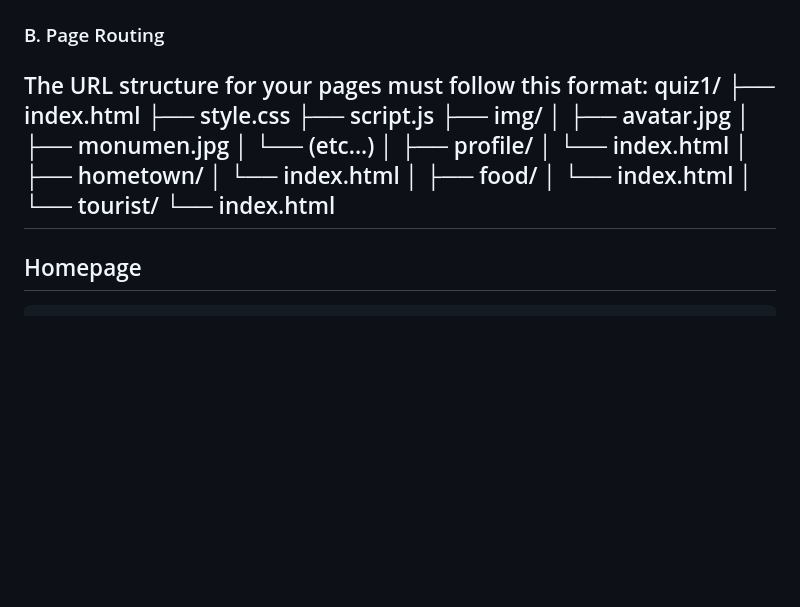
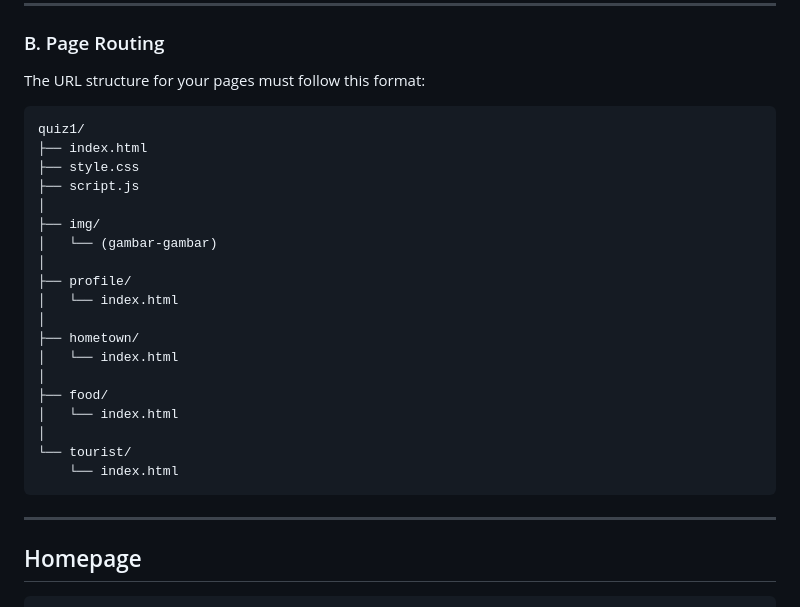
Before and after one commit to Pascalllllll/WebPro-Quiz-1, a Markdown page: README.md, the part around the change. Rendered like a GitHub page; blank space fills up the shorter version.

````diff
--- a/README.md
+++ b/README.md
@@ -19,14 +19,14 @@ Your website must include the following pages/sections:
 
 ### B. Page Routing
 The URL structure for your pages must follow this format:
+```
 quiz1/
 ├── index.html
 ├── style.css
 ├── script.js
+│
 ├── img/
-│   ├── avatar.jpg
-│   ├── monumen.jpg
-│   └── (etc...)
+│   └── (gambar-gambar)
 │
 ├── profile/
 │   └── index.html
@@ -39,6 +39,7 @@ quiz1/
 │
 └── tourist/
     └── index.html
+```
 ---
 
 ## Homepage
````
